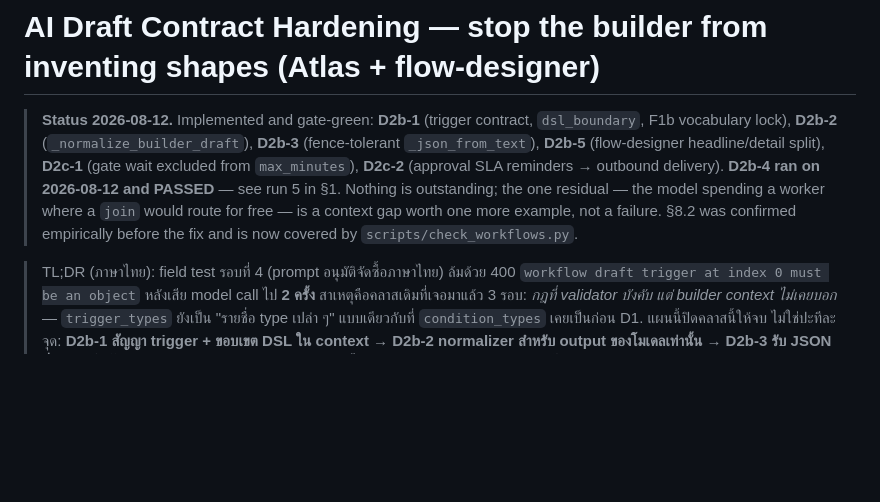
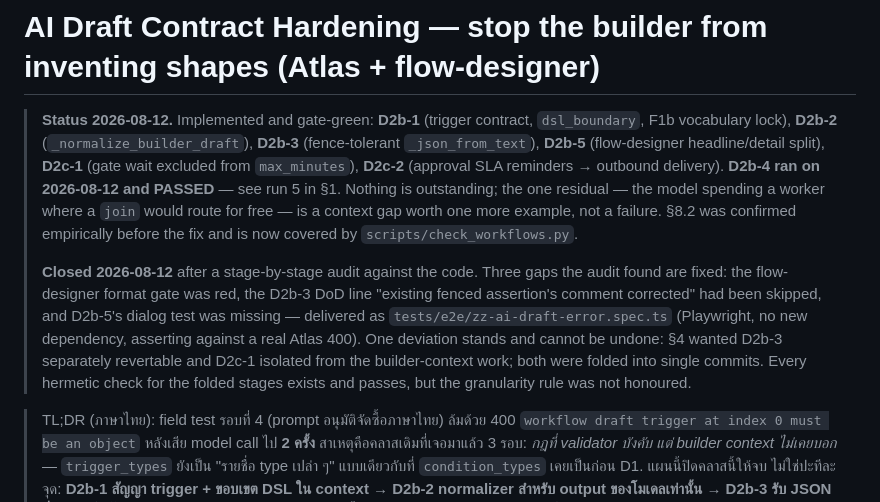
Before and after one commit to kaebmoo/atlas-control-plane, a Markdown page: docs/plans/ai-draft-contract-hardening-plan.md, the part around the change. GitHub-like rendering; blank space fills up the shorter version.

Commit message:
docs(plans): close the hardening plan after a stage-by-stage audit
Every stage verified against the code rather than against the plan's own prose.
Records the three gaps the audit found and closed, and the one deviation that
cannot be undone: §4 wanted D2b-3 separately revertable and D2c-1 isolated from
the builder-context change, and both were folded into single commits. The checks
all exist and pass; the granularity rule was still broken, and saying so is worth
more than a clean-looking plan.

Co-Authored-By: Claude Opus 5 <noreply@anthropic.com>

```diff
--- a/docs/plans/ai-draft-contract-hardening-plan.md
+++ b/docs/plans/ai-draft-contract-hardening-plan.md
@@ -9,6 +9,15 @@
 > residual — the model spending a worker where a `join` would route for free — is
 > a context gap worth one more example, not a failure. §8.2 was confirmed
 > empirically before the fix and is now covered by `scripts/check_workflows.py`.
+>
+> **Closed 2026-08-12** after a stage-by-stage audit against the code. Three gaps the
+> audit found are fixed: the flow-designer format gate was red, the D2b-3 DoD line
+> "existing fenced assertion's comment corrected" had been skipped, and D2b-5's dialog
+> test was missing — delivered as `tests/e2e/zz-ai-draft-error.spec.ts` (Playwright, no
+> new dependency, asserting against a real Atlas 400). One deviation stands and cannot
+> be undone: §4 wanted D2b-3 separately revertable and D2c-1 isolated from the
+> builder-context work; both were folded into single commits. Every hermetic check for
+> the folded stages exists and passes, but the granularity rule was not honoured.
 
 > TL;DR (ภาษาไทย): field test รอบที่ 4 (prompt อนุมัติจัดซื้อภาษาไทย) ล้มด้วย 400
 > `workflow draft trigger at index 0 must be an object` หลังเสีย model call ไป **2 ครั้ง**
```
